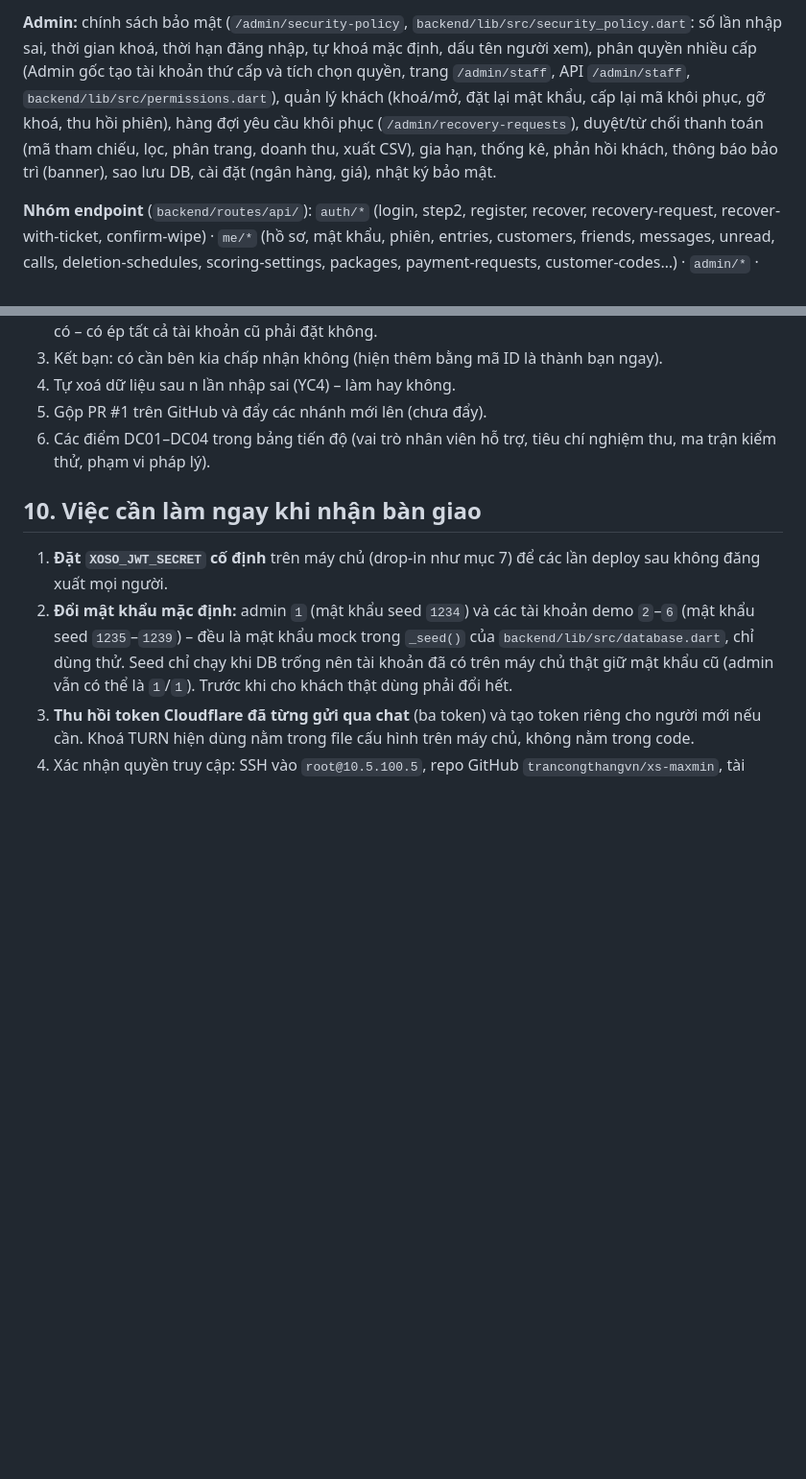
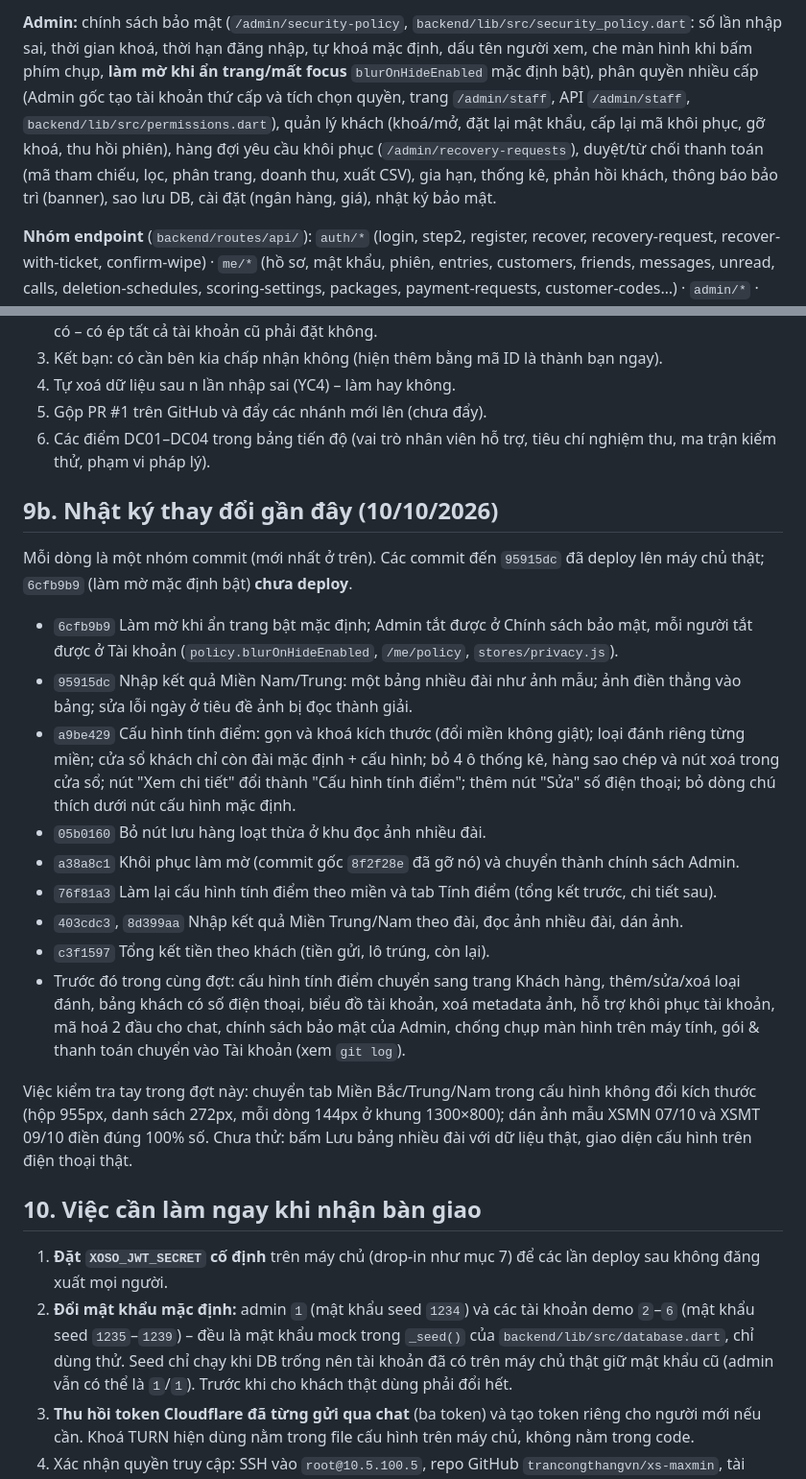
Before and after one commit to ALODEV-CO-LTD/xs-maxmin, a Markdown page: docs/BAN_GIAO.md, 2 parts joined by grey strips. Shown at 96% size. Drawn GitHub-style; blank space fills up the shorter version.

Commit message:
Cập nhật BAN_GIAO.md: nhật ký thay đổi ngày 10/10/2026
Co-Authored-By: Claude Sonnet 5.5 <noreply@anthropic.com>

```diff
--- a/docs/BAN_GIAO.md
+++ b/docs/BAN_GIAO.md
@@ -80,5 +80,5 @@ Bảng đầy đủ theo từng mã yêu cầu (K01…, A01…, S01…, NFR…)
 
-**Admin:** chính sách bảo mật (`/admin/security-policy`, `backend/lib/src/security_policy.dart`: số lần nhập sai, thời gian khoá, thời hạn đăng nhập, tự khoá mặc định, dấu tên người xem), phân quyền nhiều cấp (Admin gốc tạo tài khoản thứ cấp và tích chọn quyền, trang `/admin/staff`, API `/admin/staff`, `backend/lib/src/permissions.dart`), quản lý khách (khoá/mở, đặt lại mật khẩu, cấp lại mã khôi phục, gỡ khoá, thu hồi phiên), hàng đợi yêu cầu khôi phục (`/admin/recovery-requests`), duyệt/từ chối thanh toán (mã tham chiếu, lọc, phân trang, doanh thu, xuất CSV), gia hạn, thống kê, phản hồi khách, thông báo bảo trì (banner), sao lưu DB, cài đặt (ngân hàng, giá), nhật ký bảo mật.
+**Admin:** chính sách bảo mật (`/admin/security-policy`, `backend/lib/src/security_policy.dart`: số lần nhập sai, thời gian khoá, thời hạn đăng nhập, tự khoá mặc định, dấu tên người xem, che màn hình khi bấm phím chụp, **làm mờ khi ẩn trang/mất focus** `blurOnHideEnabled` mặc định bật), phân quyền nhiều cấp (Admin gốc tạo tài khoản thứ cấp và tích chọn quyền, trang `/admin/staff`, API `/admin/staff`, `backend/lib/src/permissions.dart`), quản lý khách (khoá/mở, đặt lại mật khẩu, cấp lại mã khôi phục, gỡ khoá, thu hồi phiên), hàng đợi yêu cầu khôi phục (`/admin/recovery-requests`), duyệt/từ chối thanh toán (mã tham chiếu, lọc, phân trang, doanh thu, xuất CSV), gia hạn, thống kê, phản hồi khách, thông báo bảo trì (banner), sao lưu DB, cài đặt (ngân hàng, giá), nhật ký bảo mật.
 
 **Nhóm endpoint** (`backend/routes/api/`): `auth/*` (login, step2, register, recover, recovery-request, recover-with-ticket, confirm-wipe) · `me/*` (hồ sơ, mật khẩu, phiên, entries, customers, friends, messages, unread, calls, deletion-schedules, scoring-settings, packages, payment-requests, customer-codes…) · `admin/*` · `calls/ice-servers` · `lottery-results` · `announcements` · `ws/calls`.
 
@@ -162,6 +162,22 @@ TURN của Cloudflare: tạo khoá ở Dashboard → Realtime → TURN (hoặc A
 5. Gộp PR #1 trên GitHub và đẩy các nhánh mới lên (chưa đẩy).
 6. Các điểm DC01–DC04 trong bảng tiến độ (vai trò nhân viên hỗ trợ, tiêu chí nghiệm thu, ma trận kiểm thử, phạm vi pháp lý).
 
+## 9b. Nhật ký thay đổi gần đây (10/10/2026)
+
+Mỗi dòng là một nhóm commit (mới nhất ở trên). Các commit đến `95915dc` đã deploy lên máy chủ thật; `6cfb9b9` (làm mờ mặc định bật) **chưa deploy**.
+
+- `6cfb9b9` Làm mờ khi ẩn trang bật mặc định; Admin tắt được ở Chính sách bảo mật, mỗi người tắt được ở Tài khoản (`policy.blurOnHideEnabled`, `/me/policy`, `stores/privacy.js`).
+- `95915dc` Nhập kết quả Miền Nam/Trung: một bảng nhiều đài như ảnh mẫu; ảnh điền thẳng vào bảng; sửa lỗi ngày ở tiêu đề ảnh bị đọc thành giải.
+- `a9be429` Cấu hình tính điểm: gọn và khoá kích thước (đổi miền không giật); loại đánh riêng từng miền; cửa sổ khách chỉ còn đài mặc định + cấu hình; bỏ 4 ô thống kê, hàng sao chép và nút xoá trong cửa sổ; nút "Xem chi tiết" đổi thành "Cấu hình tính điểm"; thêm nút "Sửa" số điện thoại; bỏ dòng chú thích dưới nút cấu hình mặc định.
+- `05b0160` Bỏ nút lưu hàng loạt thừa ở khu đọc ảnh nhiều đài.
+- `a38a8c1` Khôi phục làm mờ (commit gốc `8f2f28e` đã gỡ nó) và chuyển thành chính sách Admin.
+- `76f81a3` Làm lại cấu hình tính điểm theo miền và tab Tính điểm (tổng kết trước, chi tiết sau).
+- `403cdc3`, `8d399aa` Nhập kết quả Miền Trung/Nam theo đài, đọc ảnh nhiều đài, dán ảnh.
+- `c3f1597` Tổng kết tiền theo khách (tiền gửi, lô trúng, còn lại).
+- Trước đó trong cùng đợt: cấu hình tính điểm chuyển sang trang Khách hàng, thêm/sửa/xoá loại đánh, bảng khách có số điện thoại, biểu đồ tài khoản, xoá metadata ảnh, hỗ trợ khôi phục tài khoản, mã hoá 2 đầu cho chat, chính sách bảo mật của Admin, chống chụp màn hình trên máy tính, gói & thanh toán chuyển vào Tài khoản (xem `git log`).
+
+Việc kiểm tra tay trong đợt này: chuyển tab Miền Bắc/Trung/Nam trong cấu hình không đổi kích thước (hộp 955px, danh sách 272px, mỗi dòng 144px ở khung 1300×800); dán ảnh mẫu XSMN 07/10 và XSMT 09/10 điền đúng 100% số. Chưa thử: bấm Lưu bảng nhiều đài với dữ liệu thật, giao diện cấu hình trên điện thoại thật.
+
 ## 10. Việc cần làm ngay khi nhận bàn giao
 
 1. **Đặt `XOSO_JWT_SECRET` cố định** trên máy chủ (drop-in như mục 7) để các lần deploy sau không đăng xuất mọi người.
```
Also changed, not shown: other parts of docs/BAN_GIAO.md (+1 -1 lines).
